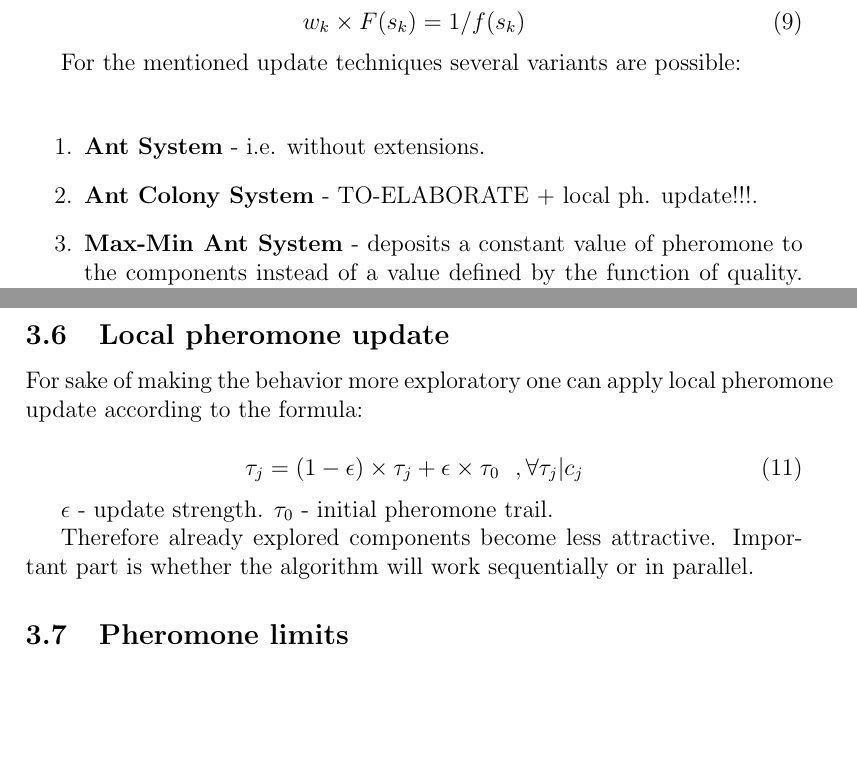
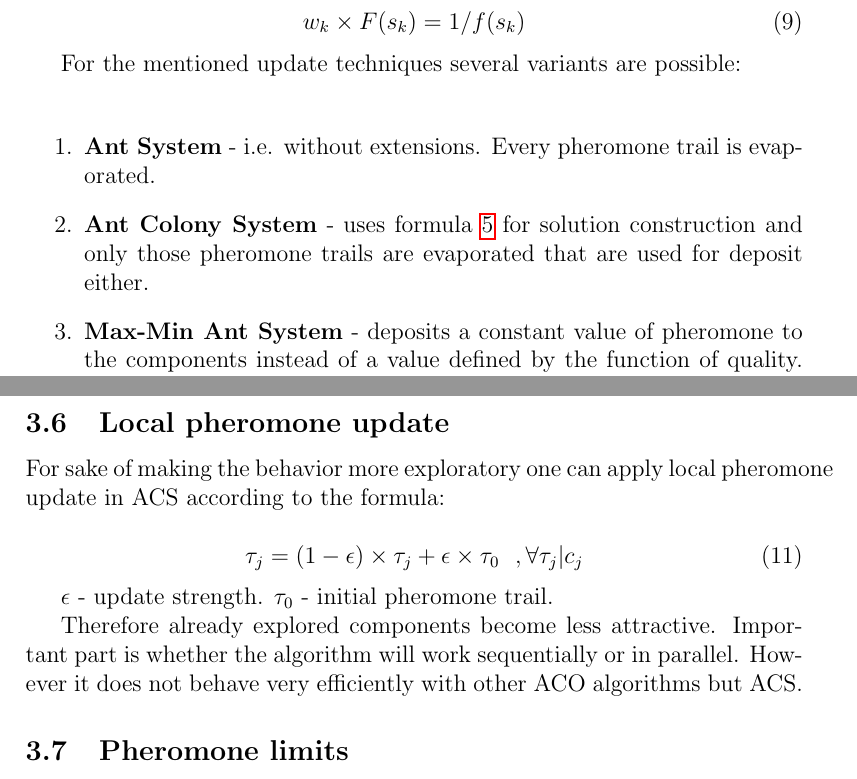
Before and after one commit to ElderMayday/preparatory-work, a LaTeX paper (state-of-the-art.tex, which reads section-3.tex): two parts of pages 13 and 14 of 19, joined at a grey line, cut so that both start at the same text, the shorter picture padded with empty space. Compiled offline with pdfLaTeX.

Commit message:
Elaborate ACS

```diff
--- a/section-3.tex
+++ b/section-3.tex
@@ -178,9 +178,9 @@ w_k \times F(s_k) = 1 / f(s_k)
 For the mentioned update techniques several variants are possible: \\
 
 \begin{enumerate}
-\item {\textbf{Ant System} - i.e. without extensions.}
+\item {\textbf{Ant System} - i.e. without extensions. Every pheromone trail is evaporated.}
 
-\item {\textbf{Ant Colony System} - TO-ELABORATE + local ph. update!!!.}
+\item {\textbf{Ant Colony System} - uses formula \ref{eq:construction_dorigo} for solution construction and only those pheromone trails are evaporated that are used for deposit either.}
 
 \item \textbf{Max-Min Ant System} - deposits a constant value of pheromone to the components instead of a value defined by the function of quality. The amount of pheromones per component is bounded $t_i \in [t_{max};t_{min}]$. The pheromones are deposited either by iteration-best or global-best solution. Also update schedule switches between ib, gb and rb depending on the branching factor.
 \begin{equation}
@@ -219,7 +219,7 @@ The solution selection algorithm plays critical role in determining of the ACO a
 
 
 \subsection{Local pheromone update}
-For sake of making the behavior more exploratory one can apply local pheromone update according to the formula:
+For sake of making the behavior more exploratory one can apply local pheromone update in ACS according to the formula:
 
 \begin{equation}
 \tau_j = (1 - \epsilon) \times \tau_j + \epsilon \times \tau_0 \ \ ,\forall \tau_j | c_j
@@ -227,7 +227,7 @@ For sake of making the behavior more exploratory one can apply local pheromone u
 
 $\epsilon$ - update strength. $\tau_0$ - initial pheromone trail.
 
-Therefore already explored components become less attractive. Important part is whether the algorithm will work sequentially or in parallel.
+Therefore already explored components become less attractive. Important part is whether the algorithm will work sequentially or in parallel. However it does not behave very efficiently with other ACO algorithms but ACS.
 
 \subsection{Pheromone limits}
 As it was said MMAS is based on restricting the pheromone values in certain range. It is to prevent stagnation (i.e. situation when certain components cannot be selected at all). Parameter $p_{dec}$ is the probability that an ant has chosen exactly the sequence of solution components that correspond to the best solution.
```
Also changed, not shown: state-of-the-art.tex (+0 -3 lines), state-of-the-art.pdf, 2 other files.
